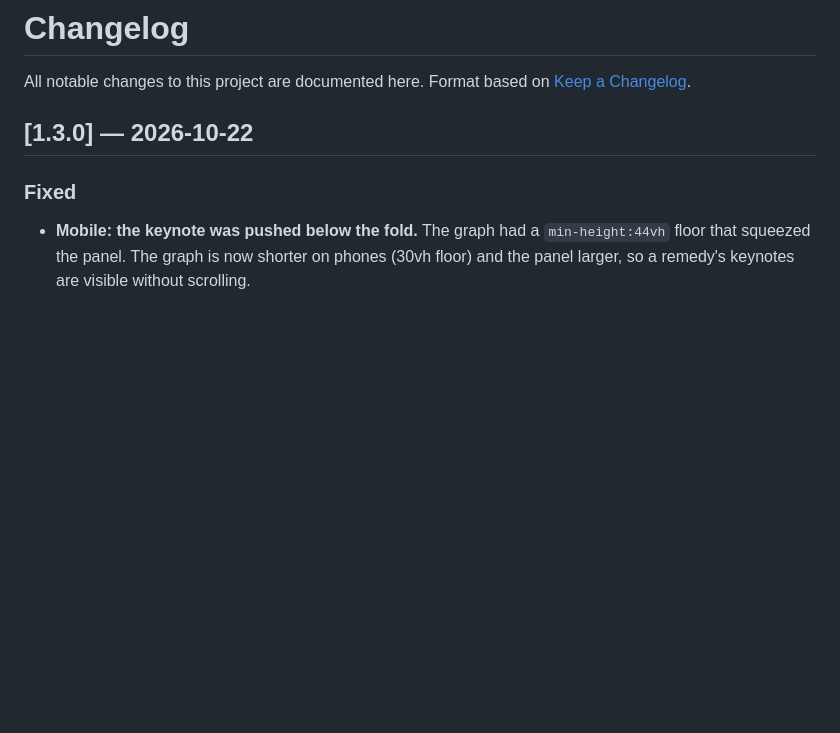
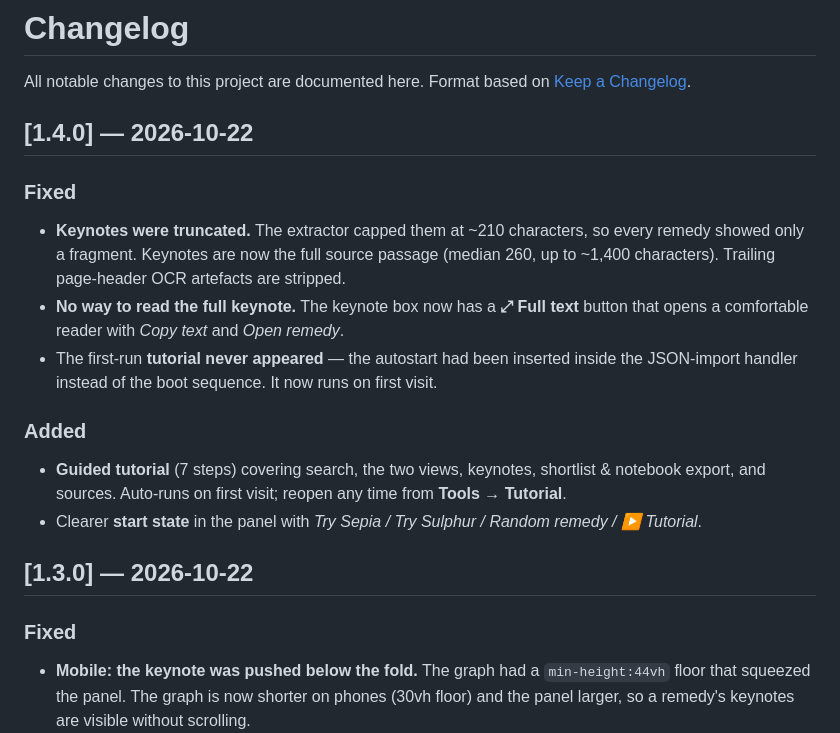
Before and after one commit to drsamonline/remedy-relationship-explorer, a Markdown page: CHANGELOG.md, the part around the change. GitHub-like rendering; blank space fills up the shorter version.

Commit message:
v1.4.0: full keynotes + reader + guided tutorial (CHANGELOG.md)

```diff
--- a/CHANGELOG.md
+++ b/CHANGELOG.md
@@ -2,6 +2,22 @@
 
 All notable changes to this project are documented here.
 Format based on [Keep a Changelog](https://keepachangelog.com/).
+
+## [1.4.0] — 2026-10-22
+
+### Fixed
+- **Keynotes were truncated.** The extractor capped them at ~210 characters, so every remedy showed
+  only a fragment. Keynotes are now the full source passage (median 260, up to ~1,400 characters).
+  Trailing page-header OCR artefacts are stripped.
+- **No way to read the full keynote.** The keynote box now has a **⤢ Full text** button that opens a
+  comfortable reader with *Copy text* and *Open remedy*.
+- The first-run **tutorial never appeared** — the autostart had been inserted inside the JSON-import
+  handler instead of the boot sequence. It now runs on first visit.
+
+### Added
+- **Guided tutorial** (7 steps) covering search, the two views, keynotes, shortlist & notebook export,
+  and sources. Auto-runs on first visit; reopen any time from **Tools → Tutorial**.
+- Clearer **start state** in the panel with *Try Sepia / Try Sulphur / Random remedy / ▶ Tutorial*.
 
 ## [1.3.0] — 2026-10-22
 
```
